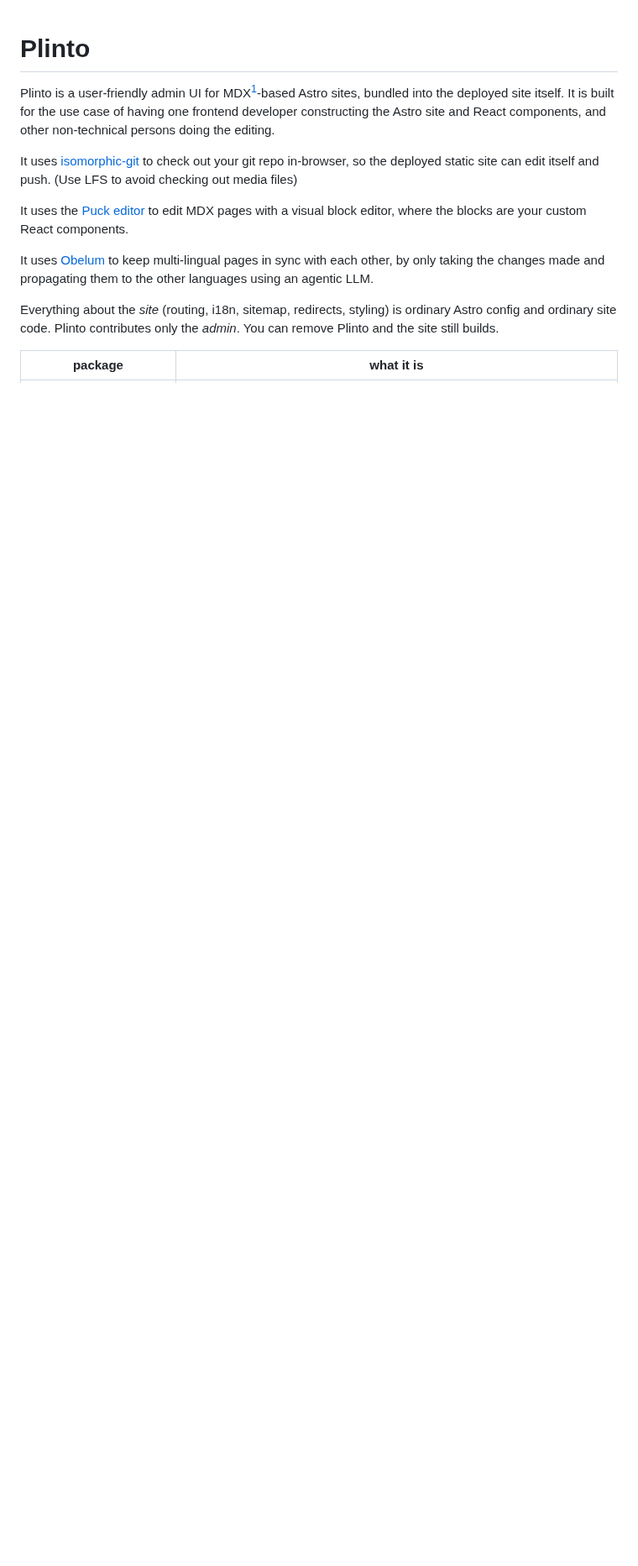
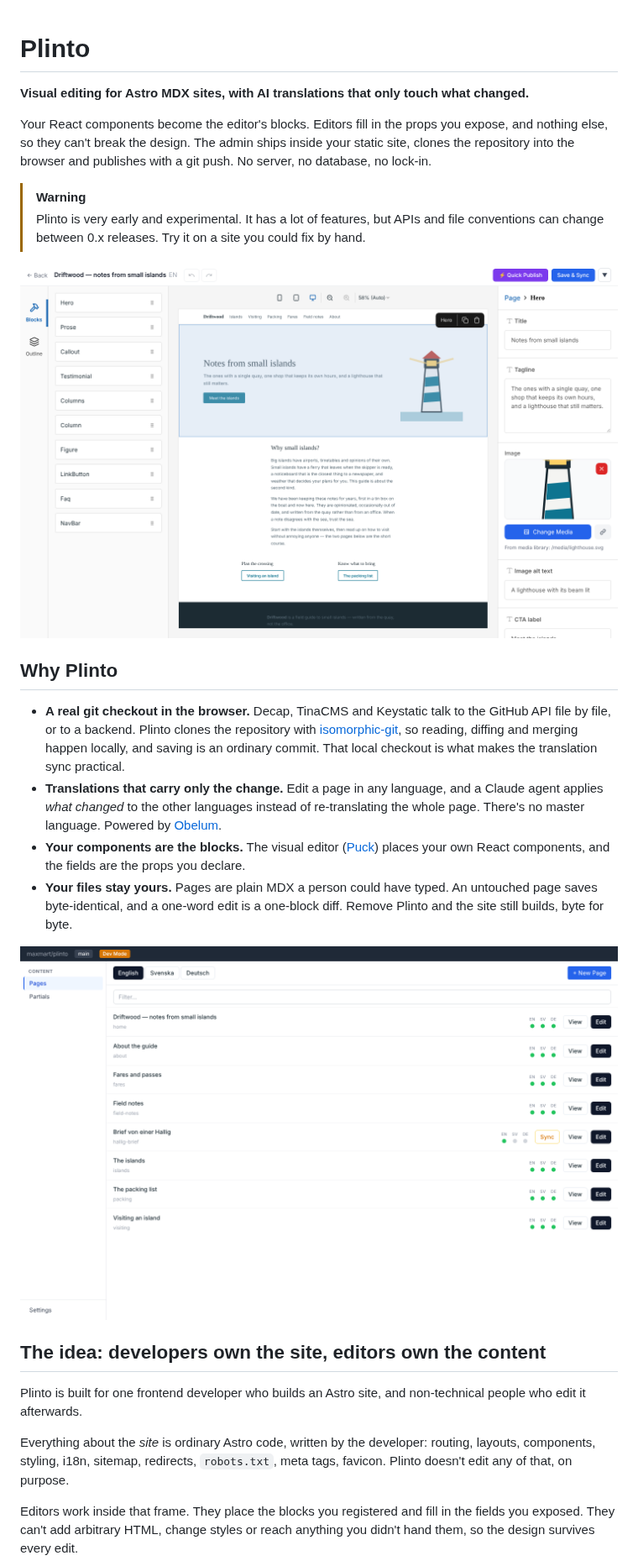
Before and after one commit to maxmart/plinto, a Markdown page: README.md, the part around one of its changes. Shown at 84% size. GitHub-like rendering; pictures changed too: docs/screenshots/admin.png (added), docs/screenshots/editor.png (added); blank space fills up the shorter version.

```diff
--- a/README.md
+++ b/README.md
@@ -1,16 +1,47 @@
 # Plinto
 
-Plinto is a user-friendly admin UI for MDX[^1]-based Astro sites, bundled into the deployed site itself.
-It is built for the use case of having one frontend developer constructing the Astro site and React components, and other non-technical persons doing the editing.
+**Visual editing for Astro MDX sites, with AI translations that only touch what changed.**
 
-It uses [isomorphic-git](https://github.com/isomorphic-git/isomorphic-git) to check out your git repo in-browser, so the deployed static site can edit itself and push. (Use LFS to avoid checking out media files)
+Your React components become the editor's blocks. Editors fill in the props you expose,
+and nothing else, so they can't break the design. The admin ships inside your static
+site, clones the repository into the browser and publishes with a git push.
+No server, no database, no lock-in.
 
-It uses the [Puck editor](https://github.com/puckeditor/puck) to edit MDX pages with a visual block editor, where the blocks are your custom React components.
+> [!WARNING]
+> Plinto is very early and experimental. It has a lot of features, but APIs and file
+> conventions can change between 0.x releases. Try it on a site you could fix by hand.
 
-It uses [Obelum](https://github.com/maxmart/obelum) to keep multi-lingual pages in sync with each other, by only taking the changes made and propagating them to the other languages using an agentic LLM.
+![The Plinto editor: the site's own blocks on the left, the page in the middle, and the selected block's fields on the right](docs/screenshots/editor.png)
 
-Everything about the *site* (routing, i18n, sitemap, redirects, styling) is ordinary
-Astro config and ordinary site code. Plinto contributes only the *admin*. You can remove
-Plinto and the site still builds.
+## Why Plinto
 
-| package | what it is |
+- **A real git checkout in the browser.** Decap, TinaCMS and Keystatic talk to the
+  GitHub API file by file, or to a backend. Plinto clones the repository with
+  [isomorphic-git](https://isomorphic-git.org), so reading, diffing and merging happen
+  locally, and saving is an ordinary commit. That local checkout is what makes the
+  translation sync practical.
+- **Translations that carry only the change.** Edit a page in any language, and a
+  Claude agent applies *what changed* to the other languages instead of re-translating
+  the whole page. There's no master language. Powered by
+  [Obelum](https://github.com/maxmart/obelum).
+- **Your components are the blocks.** The visual editor ([Puck](https://puckeditor.com))
+  places your own React components, and the fields are the props you declare.
+- **Your files stay yours.** Pages are plain MDX a person could have typed. An untouched
+  page saves byte-identical, and a one-word edit is a one-block diff. Remove Plinto and
+  the site still builds, byte for byte.
+
+![The Plinto admin: pages listed with a sync status dot per language, and a Sync button on a page whose translations are behind](docs/screenshots/admin.png)
+
+## The idea: developers own the site, editors own the content
+
+Plinto is built for one frontend developer who builds an Astro site, and non-technical
+people who edit it afterwards.
+
+Everything about the *site* is ordinary Astro code, written by the developer: routing,
+layouts, components, styling, i18n, sitemap, redirects, `robots.txt`, meta tags,
+favicon. Plinto doesn't edit any of that, on purpose.
+
+Editors work inside that frame. They place the blocks you registered and fill in the
+fields you exposed. They can't add arbitrary HTML, change styles or reach anything you
+didn't hand them, so the design survives every edit.
+
```
Also changed, not shown: other parts of README.md (+76 -9 lines).
